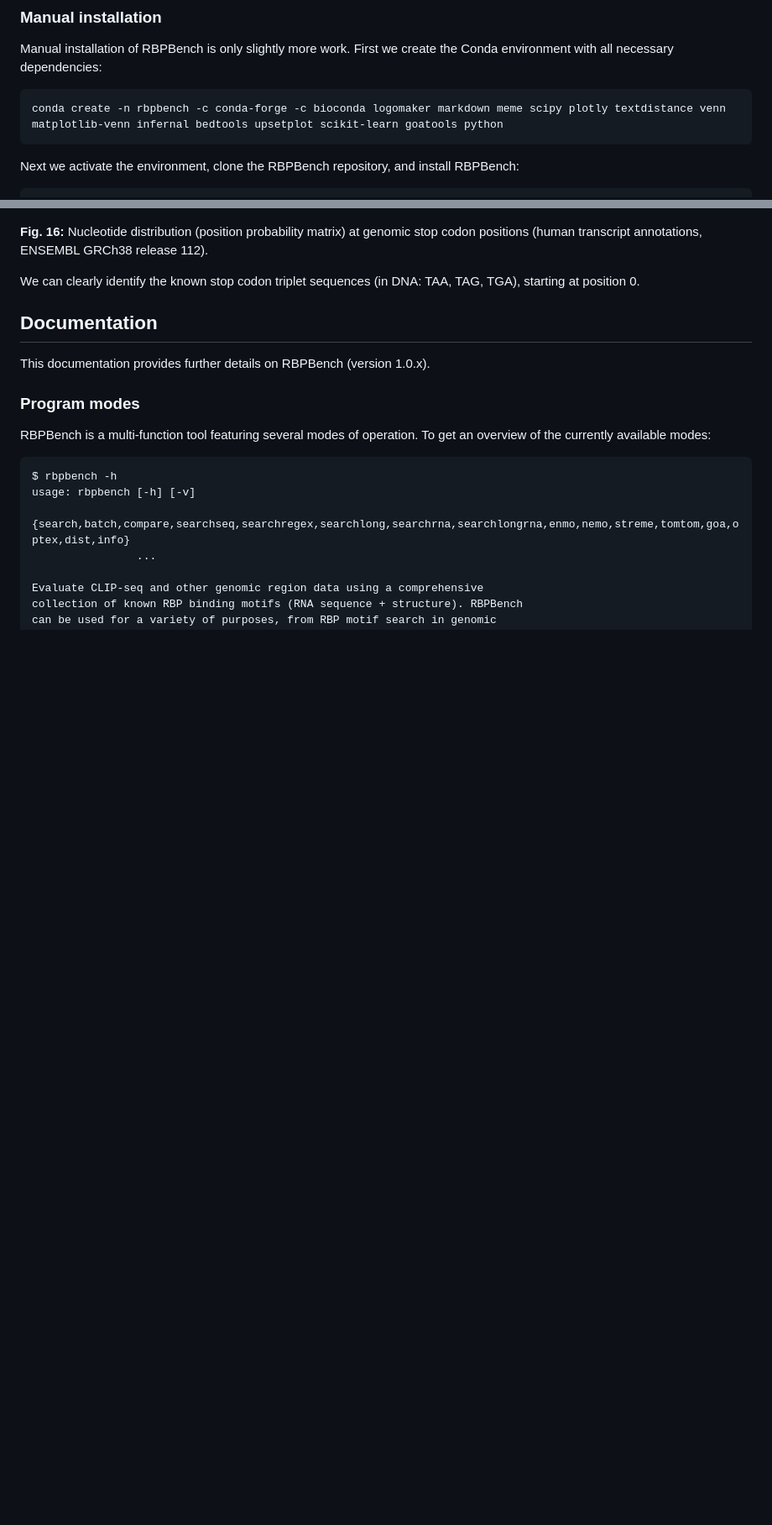
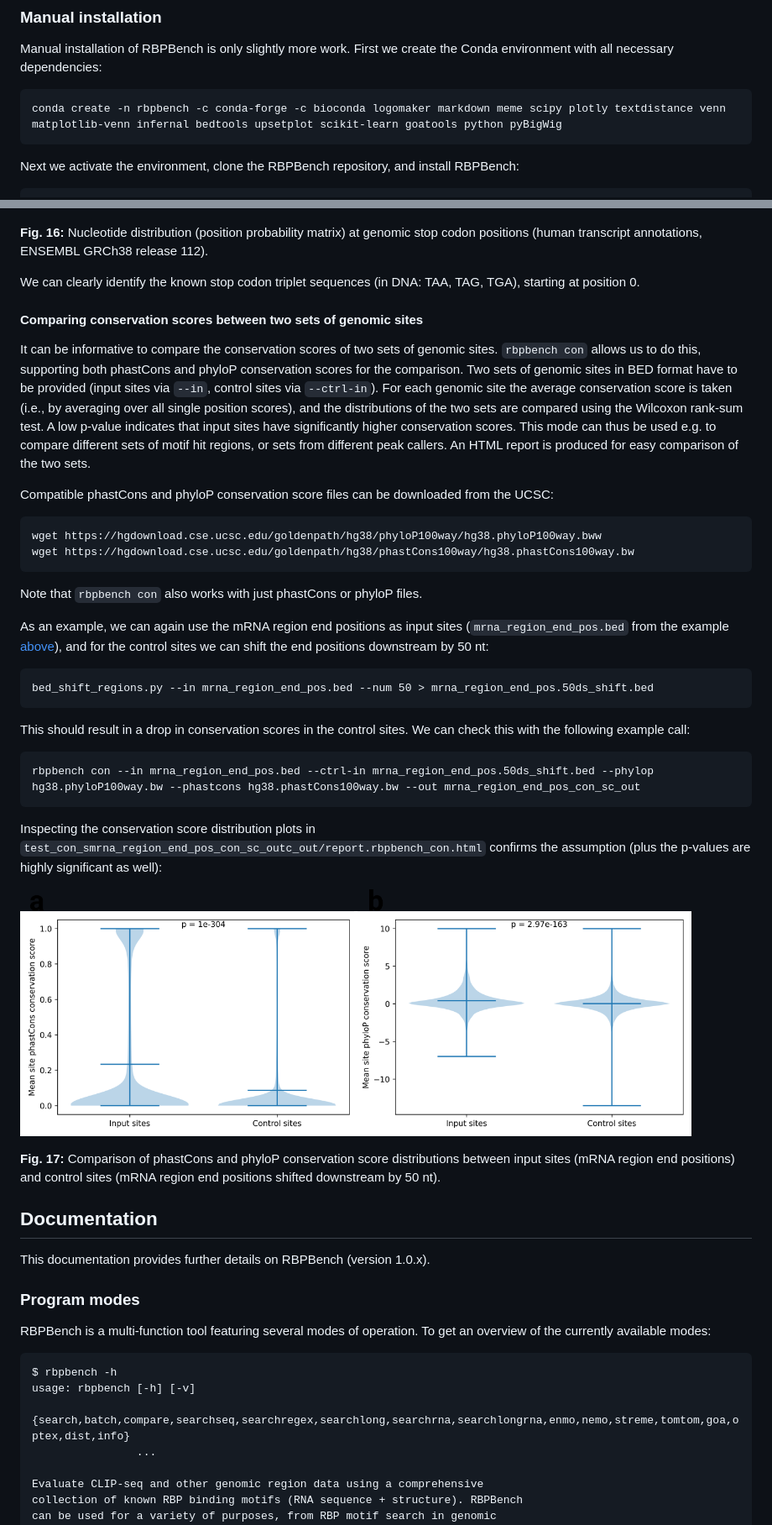
Before and after one commit to michauhl/RBPBench, a Markdown page: README.md, 2 parts joined by grey strips. Shown at 84% size. Drawn GitHub-style; pictures changed too: docs/con.ex1.png (added); blank space fills up the shorter version.

````diff
--- a/README.md
+++ b/README.md
@@ -76,7 +76,7 @@ rbpbench -h
 Manual installation of RBPBench is only slightly more work. First we create the Conda environment with all necessary dependencies:
 
 ```
-conda create -n rbpbench -c conda-forge -c bioconda logomaker markdown meme scipy plotly textdistance venn matplotlib-venn infernal bedtools upsetplot scikit-learn goatools python
+conda create -n rbpbench -c conda-forge -c bioconda logomaker markdown meme scipy plotly textdistance venn matplotlib-venn infernal bedtools upsetplot scikit-learn goatools python pyBigWig
 ```
 
 Next we activate the environment, clone the RBPBench repository, and install RBPBench:
@@ -734,6 +734,55 @@ We can clearly identify the known stop codon triplet sequences (in DNA: TAA, TAG
 at position 0.
 
 
+
+#### Comparing conservation scores between two sets of genomic sites
+
+It can be informative to compare the conservation scores of two sets of genomic sites.
+`rbpbench con` allows us to do this, supporting both phastCons and phyloP conservation scores
+for the comparison. Two sets of genomic sites in BED format have to be provided
+(input sites via `--in`, control sites via `--ctrl-in`).
+For each genomic site the average conservation score is taken (i.e., by averaging over all single position scores),
+and the distributions of the two sets are compared using the Wilcoxon rank-sum test.
+A low p-value indicates that input sites have significantly higher conservation scores.
+This mode can thus be used e.g. to compare different sets of motif hit regions,
+or sets from different peak callers. An HTML report is produced for easy comparison of the two sets.
+
+
+Compatible phastCons and phyloP conservation score files can be downloaded from the UCSC:
+
+```
+wget https://hgdownload.cse.ucsc.edu/goldenpath/hg38/phyloP100way/hg38.phyloP100way.bww
+wget https://hgdownload.cse.ucsc.edu/goldenpath/hg38/phastCons100way/hg38.phastCons100way.bw
+```
+
+Note that `rbpbench con` also works with just phastCons or phyloP files.
+
+As an example, we can again use the mRNA region end positions as input sites (`mrna_region_end_pos.bed` from the example [above](#nemo-mode)),
+and for the control sites we can shift the end positions downstream by 50 nt:
+
+```
+bed_shift_regions.py --in mrna_region_end_pos.bed --num 50 > mrna_region_end_pos.50ds_shift.bed
+```
+
+This should result in a drop in conservation scores in the control sites.
+We can check this with the following example call:
+
+```
+rbpbench con --in mrna_region_end_pos.bed --ctrl-in mrna_region_end_pos.50ds_shift.bed --phylop hg38.phyloP100way.bw --phastcons hg38.phastCons100way.bw --out mrna_region_end_pos_con_sc_out
+```
+
+Inspecting the conservation score distribution plots in `test_con_smrna_region_end_pos_con_sc_outc_out/report.rbpbench_con.html` confirms the assumption
+(plus the p-values are highly significant as well):
+
+
+<img src="docs/con.ex1.png" alt="Conservation score distribution comparison"
+  title="Conservation score distribution comparison" width="800" />
+
+**Fig. 17:** Comparison of phastCons and phyloP conservation score distributions between input sites (mRNA region end positions) and control sites (mRNA region end positions shifted downstream by 50 nt).
+
+
+
+
 ## Documentation
 
 This documentation provides further details on RBPBench (version 1.0.x).
````
Also changed, not shown: other parts of README.md (+4 -0 lines), 3 other files.
